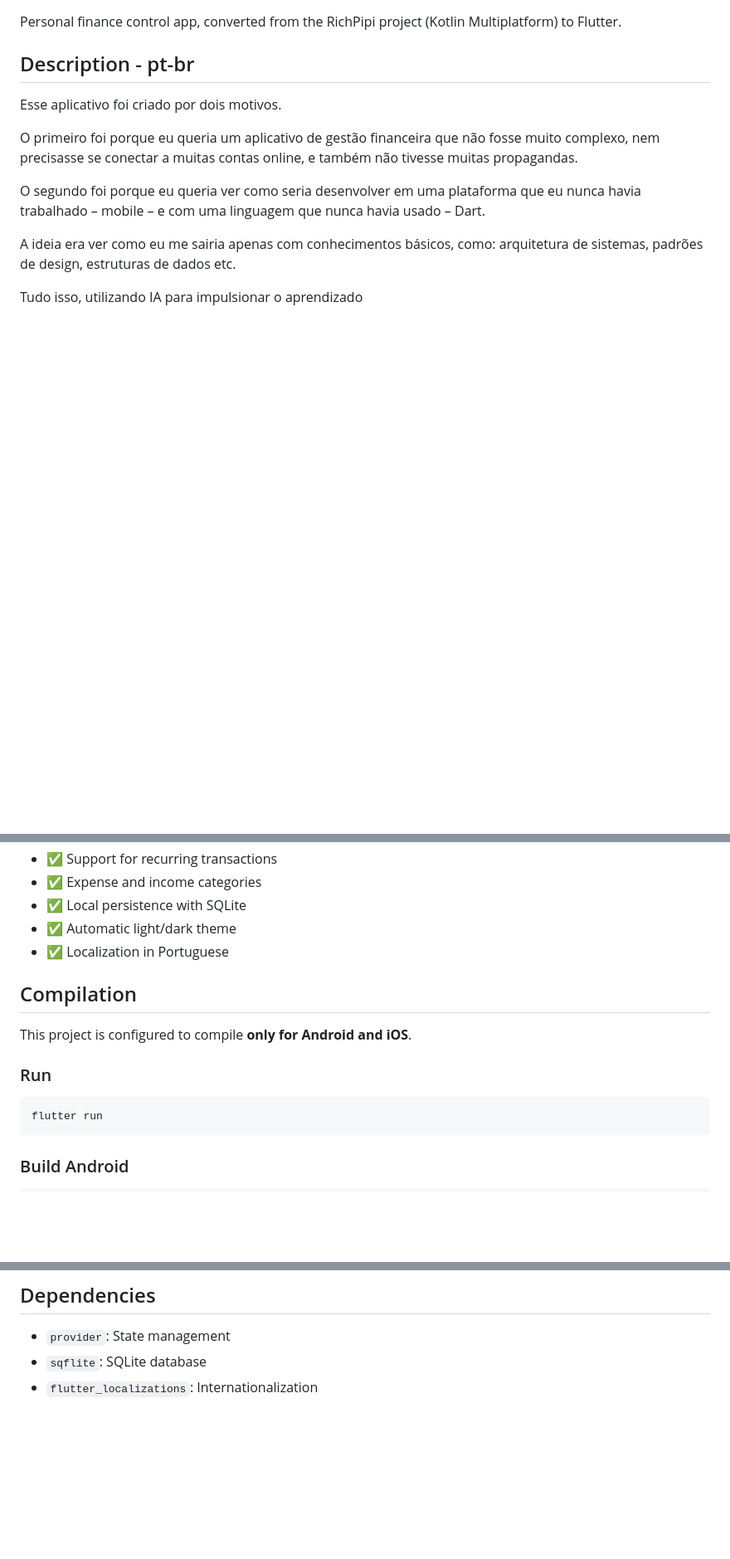
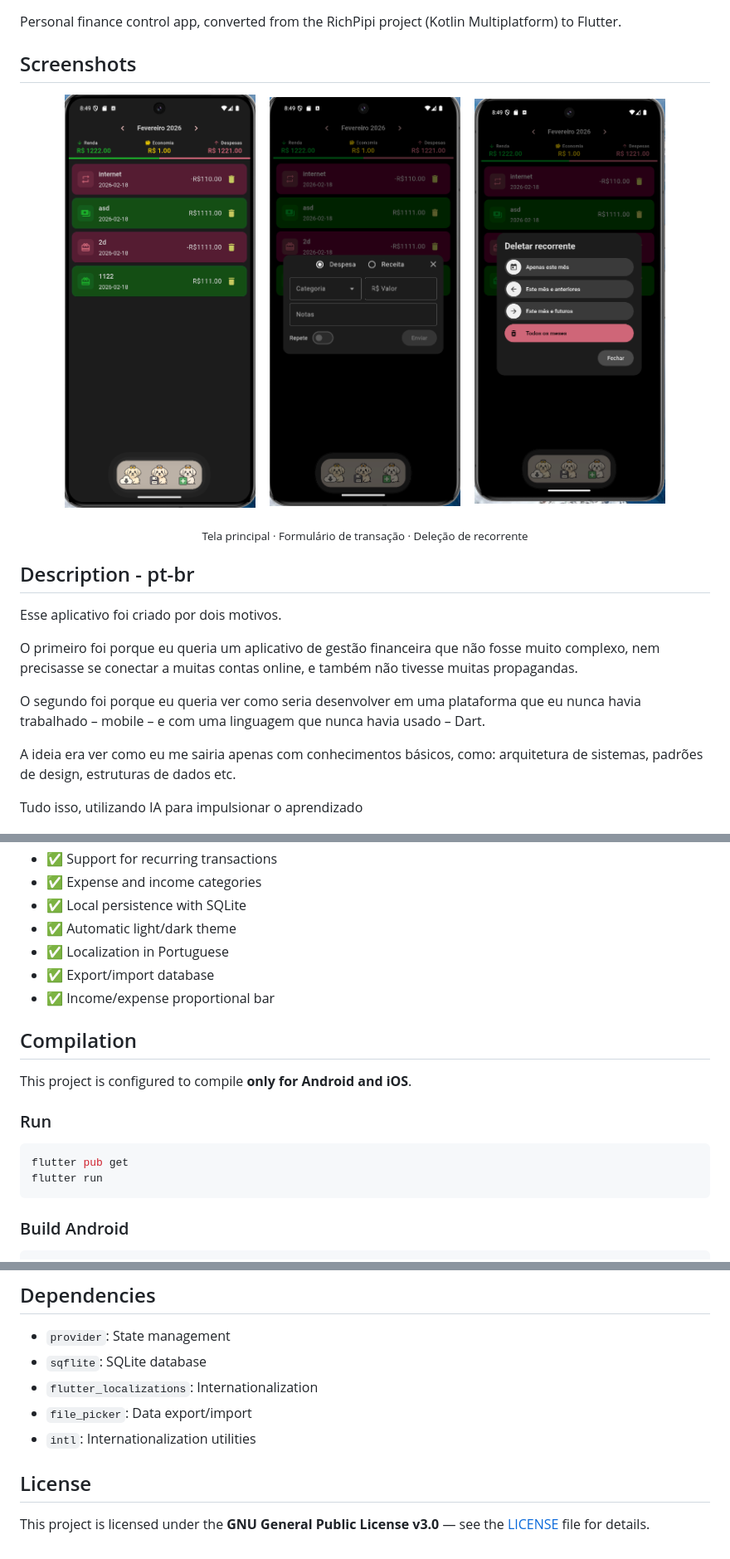
Before and after one commit to pipe-felipe/rich-ludo, a Markdown page: README.md, 3 parts joined by grey strips. Shown: that part at 83% size. Drawn GitHub-style; pictures changed too: docs/images/add-transaction.png (added), docs/images/app.png (added), docs/images/recurring-delete.png (added); blank space fills up the shorter version.

````diff
--- a/README.md
+++ b/README.md
@@ -3,4 +10,18 @@
 Personal finance control app, converted from the RichPipi project (Kotlin Multiplatform) to Flutter.
+
+## Screenshots
+
+<p align="center">
+  <img src="docs/images/app.png" width="230" alt="Main screen"/>
+  &nbsp;&nbsp;
+  <img src="docs/images/add-transaction.png" width="230" alt="Add transaction"/>
+  &nbsp;&nbsp;
+  <img src="docs/images/recurring-delete.png" width="230" alt="Recurring delete"/>
+</p>
+
+<p align="center">
+  <sub>Tela principal · Formulário de transação · Deleção de recorrente</sub>
+</p>
 
 ## Description - pt-br
 
@@ -79,6 +100,8 @@ lib/
 - ✅ Local persistence with SQLite
 - ✅ Automatic light/dark theme
 - ✅ Localization in Portuguese
+- ✅ Export/import database
+- ✅ Income/expense proportional bar
 
 ## Compilation
 
@@ -87,6 +110,7 @@ This project is configured to compile **only for Android and iOS**.
 ### Run
 
 ```bash
+flutter pub get
 flutter run
 ```
 
@@ -107,3 +131,9 @@ flutter build ios
 - `provider`: State management
 - `sqflite`: SQLite database
 - `flutter_localizations`: Internationalization
+- `file_picker`: Data export/import
+- `intl`: Internationalization utilities
+
+## License
+
+This project is licensed under the **GNU General Public License v3.0** — see the [LICENSE](LICENSE) file for details.
````
Also changed, not shown: other parts of README.md (+7 -0 lines), .github/copilot/generate-version.prompt.md (+5 -3 lines), 1 other file.
